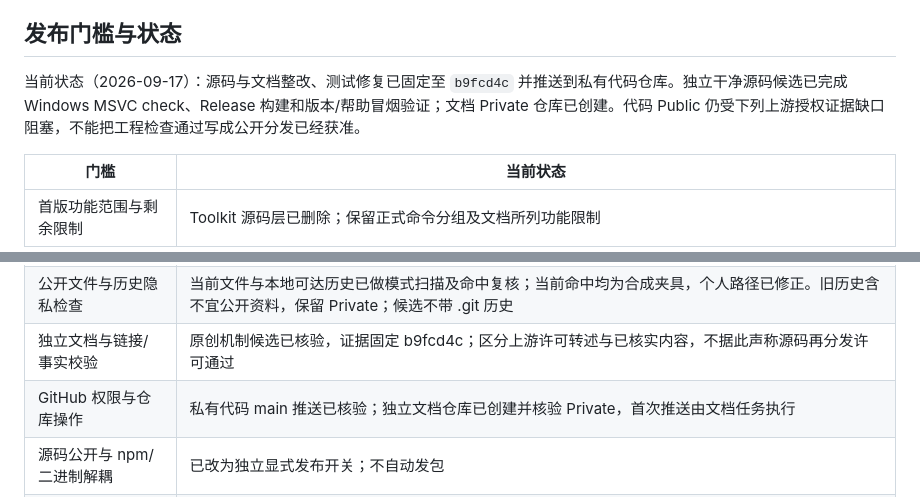
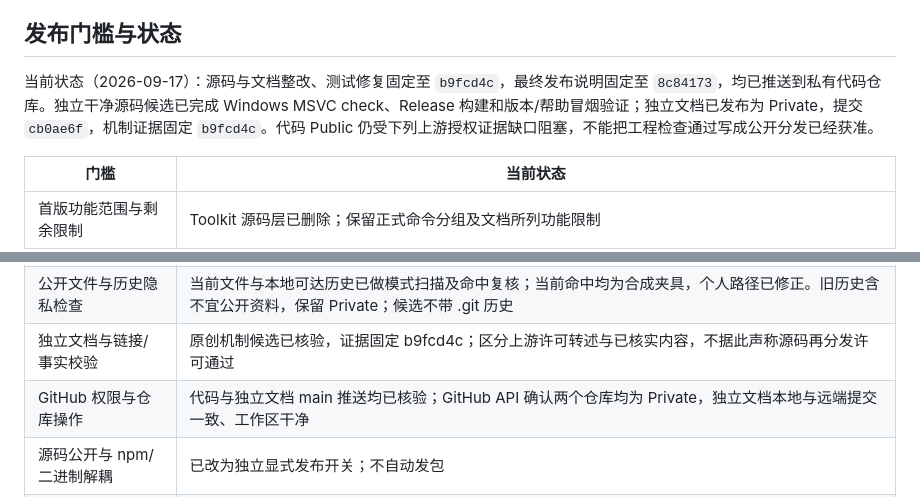
Before and after one commit to leyan2174/wx-workbench, a Markdown page: PROJECT_DELIVERY.md, 2 parts joined by grey strips. Rendered like a GitHub page.

Commit message:
docs: confirm private documentation publication

```diff
--- a/PROJECT_DELIVERY.md
+++ b/PROJECT_DELIVERY.md
@@ -38,7 +38,7 @@
 
 ## 发布门槛与状态
 
-当前状态（2026-09-17）：源码与文档整改、测试修复已固定至 `b9fcd4c` 并推送到私有代码仓库。独立干净源码候选已完成 Windows MSVC check、Release 构建和版本/帮助冒烟验证；文档 Private 仓库已创建。代码 Public 仍受下列上游授权证据缺口阻塞，不能把工程检查通过写成公开分发已经获准。
+当前状态（2026-09-17）：源码与文档整改、测试修复固定至 `b9fcd4c`，最终发布说明固定至 `8c84173`，均已推送到私有代码仓库。独立干净源码候选已完成 Windows MSVC check、Release 构建和版本/帮助冒烟验证；独立文档已发布为 Private，提交 `cb0ae6f`，机制证据固定 `b9fcd4c`。代码 Public 仍受下列上游授权证据缺口阻塞，不能把工程检查通过写成公开分发已经获准。
 
 | 门槛 | 当前状态 |
 |---|---|
@@ -47,7 +47,7 @@
 | 候选固定、干净构建与测试 | 原工作区全目标矩阵与失败修复复测完成；独立目录、空 target 的 check/Release 构建及 --version/--help 通过；不宣称全新系统可复现 |
 | 公开文件与历史隐私检查 | 当前文件与本地可达历史已做模式扫描及命中复核；当前命中均为合成夹具，个人路径已修正。旧历史含不宜公开资料，保留 Private；候选不带 .git 历史 |
 | 独立文档与链接/事实校验 | 原创机制候选已核验，证据固定 b9fcd4c；区分上游许可转述与已核实内容，不据此声称源码再分发许可通过 |
-| GitHub 权限与仓库操作 | 私有代码 main 推送已核验；独立文档仓库已创建并核验 Private，首次推送由文档任务执行 |
+| GitHub 权限与仓库操作 | 代码与独立文档 main 推送均已核验；GitHub API 确认两个仓库均为 Private，独立文档本地与远端提交一致、工作区干净 |
 | 源码公开与 npm/二进制解耦 | 已改为独立显式发布开关；不自动发包 |
 | 最终 public 与匿名可读验证 | 代码公开须通过门槛；文档本阶段不执行 Public 或匿名访问验收 |
 
```
